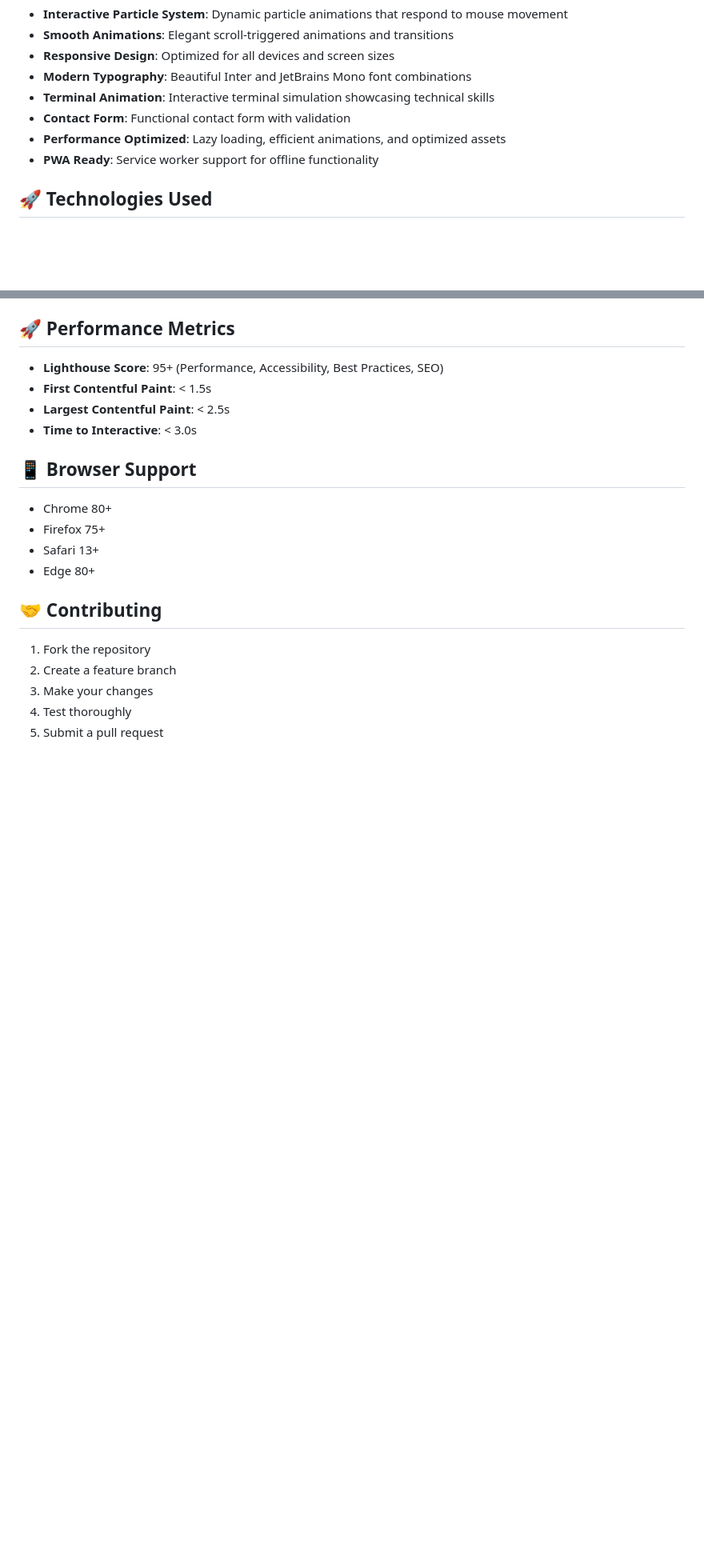
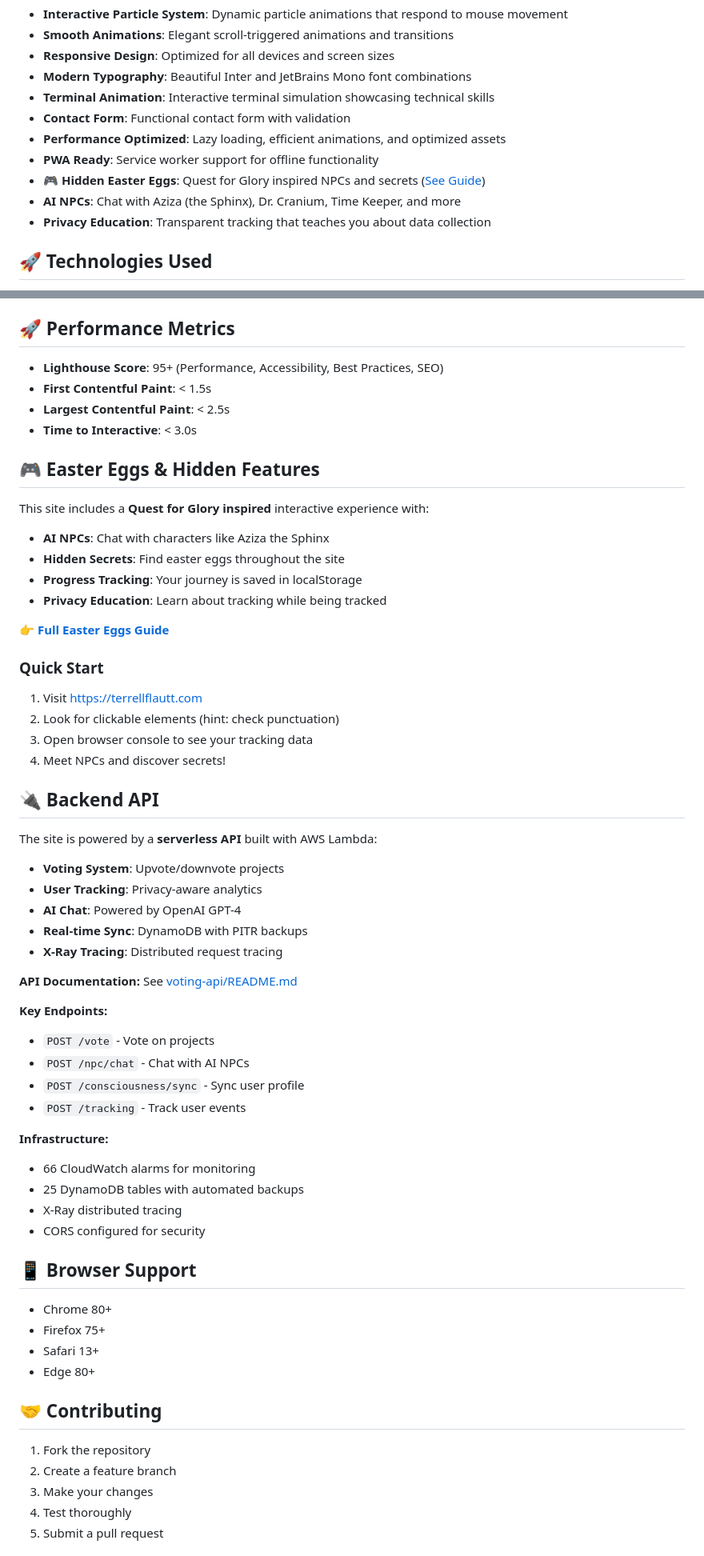
Before and after one commit to terrellflautt/tmol, a Markdown page: README.md, 2 parts joined by grey strips. Shown at 80% size. GitHub-like rendering; blank space fills up the shorter version.

```diff
--- a/README.md
+++ b/README.md
@@ -18,6 +18,9 @@ http://terrellflautt.com/contribute.html
 - **Contact Form**: Functional contact form with validation
 - **Performance Optimized**: Lazy loading, efficient animations, and optimized assets
 - **PWA Ready**: Service worker support for offline functionality
+- **🎮 Hidden Easter Eggs**: Quest for Glory inspired NPCs and secrets ([See Guide](EASTER-EGGS-GUIDE.md))
+- **AI NPCs**: Chat with Aziza (the Sphinx), Dr. Cranium, Time Keeper, and more
+- **Privacy Education**: Transparent tracking that teaches you about data collection
 
 ## 🚀 Technologies Used
 
@@ -188,6 +203,48 @@ CloudFront uses dynamic IP addresses. You have two options:
 - **Largest Contentful Paint**: < 2.5s
 - **Time to Interactive**: < 3.0s
 
+## 🎮 Easter Eggs & Hidden Features
+
+This site includes a **Quest for Glory inspired** interactive experience with:
+
+- **AI NPCs**: Chat with characters like Aziza the Sphinx
+- **Hidden Secrets**: Find easter eggs throughout the site
+- **Progress Tracking**: Your journey is saved in localStorage
+- **Privacy Education**: Learn about tracking while being tracked
+
+**👉 [Full Easter Eggs Guide](EASTER-EGGS-GUIDE.md)**
+
+### Quick Start
+
+1. Visit https://terrellflautt.com
+2. Look for clickable elements (hint: check punctuation)
+3. Open browser console to see your tracking data
+4. Meet NPCs and discover secrets!
+
+## 🔌 Backend API
+
+The site is powered by a **serverless API** built with AWS Lambda:
+
+- **Voting System**: Upvote/downvote projects
+- **User Tracking**: Privacy-aware analytics
+- **AI Chat**: Powered by OpenAI GPT-4
+- **Real-time Sync**: DynamoDB with PITR backups
+- **X-Ray Tracing**: Distributed request tracing
+
+**API Documentation:** See [voting-api/README.md](voting-api/README.md)
+
+**Key Endpoints:**
+- `POST /vote` - Vote on projects
+- `POST /npc/chat` - Chat with AI NPCs
+- `POST /consciousness/sync` - Sync user profile
+- `POST /tracking` - Track user events
+
+**Infrastructure:**
+- 66 CloudWatch alarms for monitoring
+- 25 DynamoDB tables with automated backups
+- X-Ray distributed tracing
+- CORS configured for security
+
 ## 📱 Browser Support
 
 - Chrome 80+
```
Also changed, not shown: other parts of README.md (+19 -7 lines), EASTER-EGGS-GUIDE.md (added, +418 -0 lines).
